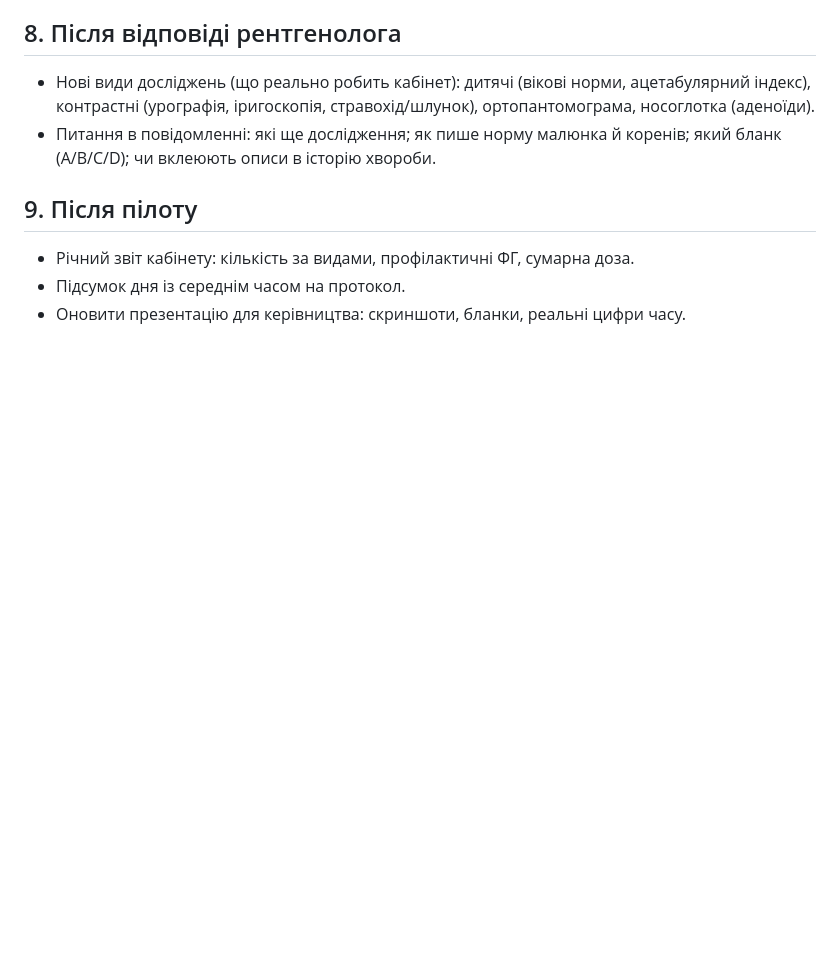
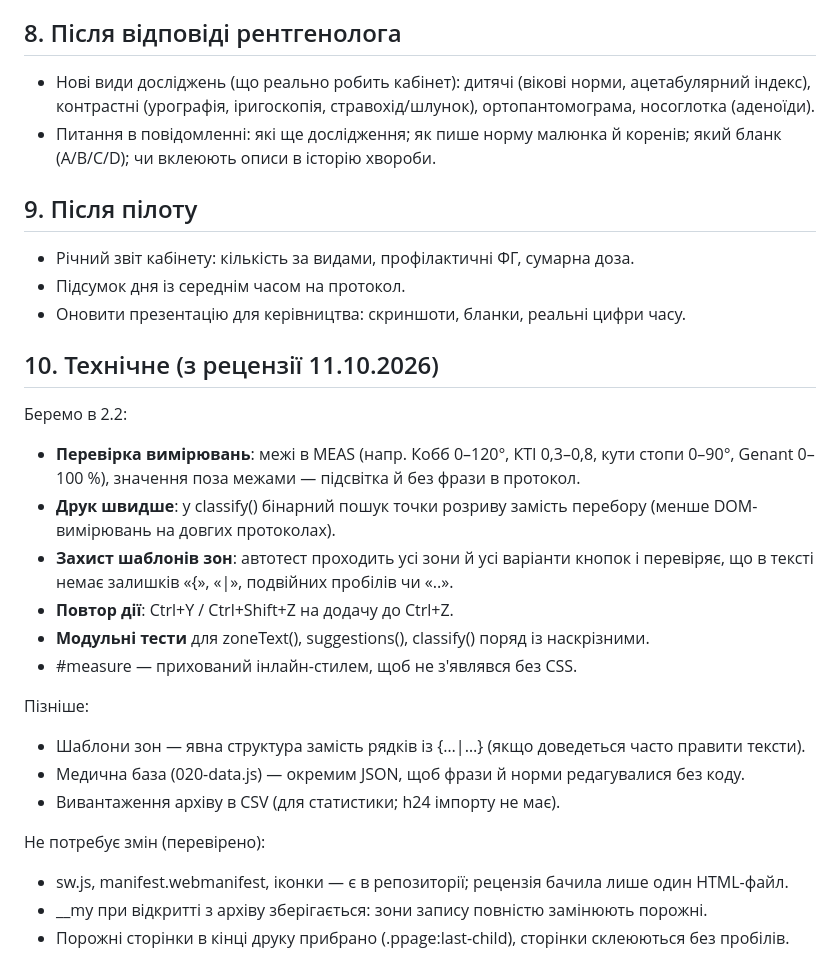
Before and after one commit to bezeza/skiagrama, a Markdown page: ROADMAP.md, the part around the change. Rendered like a GitHub page; blank space fills up the shorter version.

Commit message:
План: технічні пункти з рецензії
Co-Authored-By: Claude Opus 5.5 <noreply@anthropic.com>
Claude-Session: https://claude.ai/code/session_01L2yZUEoTGXVczjwVPs7QfT

```diff
--- a/ROADMAP.md
+++ b/ROADMAP.md
@@ -54,3 +54,22 @@
 - Річний звіт кабінету: кількість за видами, профілактичні ФГ, сумарна доза.
 - Підсумок дня із середнім часом на протокол.
 - Оновити презентацію для керівництва: скриншоти, бланки, реальні цифри часу.
+
+## 10. Технічне (з рецензії 11.10.2026)
+Беремо в 2.2:
+- **Перевірка вимірювань**: межі в MEAS (напр. Кобб 0–120°, КТІ 0,3–0,8, кути стопи 0–90°, Genant 0–100 %), значення поза межами — підсвітка й без фрази в протокол.
+- **Друк швидше**: у classify() бінарний пошук точки розриву замість перебору (менше DOM-вимірювань на довгих протоколах).
+- **Захист шаблонів зон**: автотест проходить усі зони й усі варіанти кнопок і перевіряє, що в тексті немає залишків «{», «|», подвійних пробілів чи «..».
+- **Повтор дії**: Ctrl+Y / Ctrl+Shift+Z на додачу до Ctrl+Z.
+- **Модульні тести** для zoneText(), suggestions(), classify() поряд із наскрізними.
+- #measure — прихований інлайн-стилем, щоб не з'являвся без CSS.
+
+Пізніше:
+- Шаблони зон — явна структура замість рядків із {…|…} (якщо доведеться часто правити тексти).
+- Медична база (020-data.js) — окремим JSON, щоб фрази й норми редагувалися без коду.
+- Вивантаження архіву в CSV (для статистики; h24 імпорту не має).
+
+Не потребує змін (перевірено):
+- sw.js, manifest.webmanifest, іконки — є в репозиторії; рецензія бачила лише один HTML-файл.
+- __my при відкритті з архіву зберігається: зони запису повністю замінюють порожні.
+- Порожні сторінки в кінці друку прибрано (.ppage:last-child), сторінки склеюються без пробілів.
```
